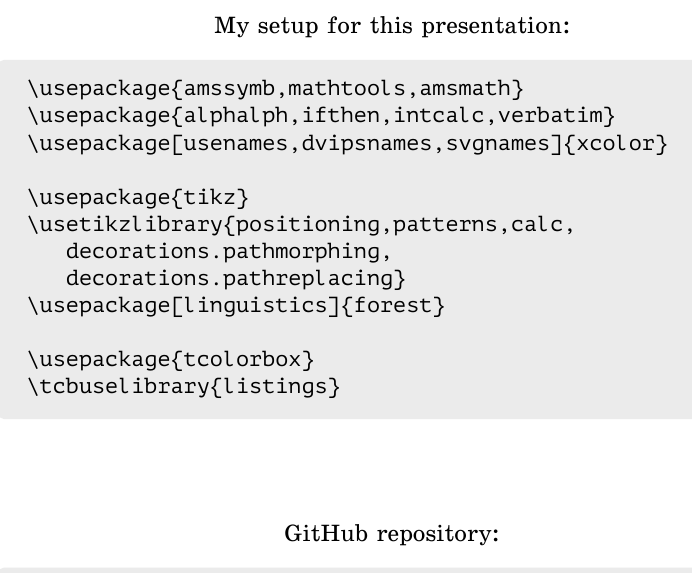
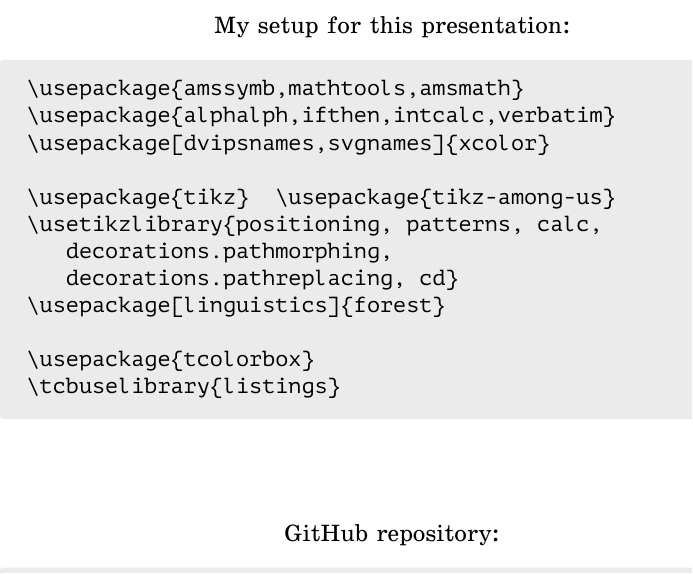
Before and after one commit to boris-a-zolotov/tikz-lesson, a LaTeX document (zba-tikz.tex, which reads modules/mysetup.tex): part of page 1 of 15, cut so that both start at the same text. Compiled offline with XeLaTeX.

Commit message:
- usenames, + amongus, cd

```diff
--- a/modules/mysetup.tex
+++ b/modules/mysetup.tex
@@ -1,12 +1,12 @@
 \begin{mysetup}
 \usepackage{amssymb,mathtools,amsmath}
 \usepackage{alphalph,ifthen,intcalc,verbatim}
-\usepackage[usenames,dvipsnames,svgnames]{xcolor}
+\usepackage[dvipsnames,svgnames]{xcolor}
 
-\usepackage{tikz}
-\usetikzlibrary{positioning,patterns,calc,
+\usepackage{tikz}  \usepackage{tikz-among-us}
+\usetikzlibrary{positioning, patterns, calc,
    decorations.pathmorphing,
-   decorations.pathreplacing}
+   decorations.pathreplacing, cd}
 \usepackage[linguistics]{forest}
 
 \usepackage{tcolorbox}
```
